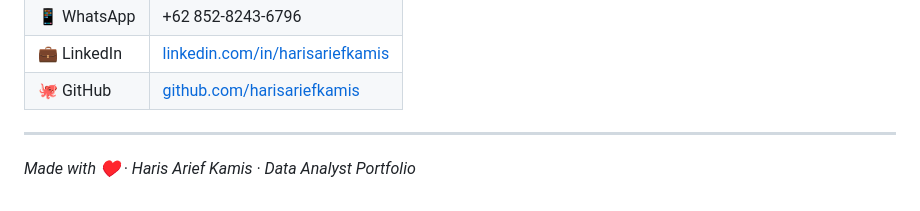
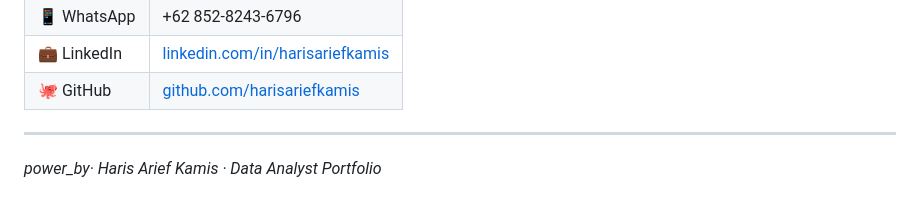
Before and after one commit to harisariefkamis/harrisqariefkamis, a Markdown page: README.md, the part around the change. Rendered like a GitHub page.

```diff
--- a/README (1).md
+++ b/README.md
@@ -180,4 +180,4 @@ Edit CSS variables di bagian `:root`:
 
 ---
 
-*Made with ♥ · Haris Arief Kamis · Data Analyst Portfolio*
+*power_by· Haris Arief Kamis · Data Analyst Portfolio*
```
